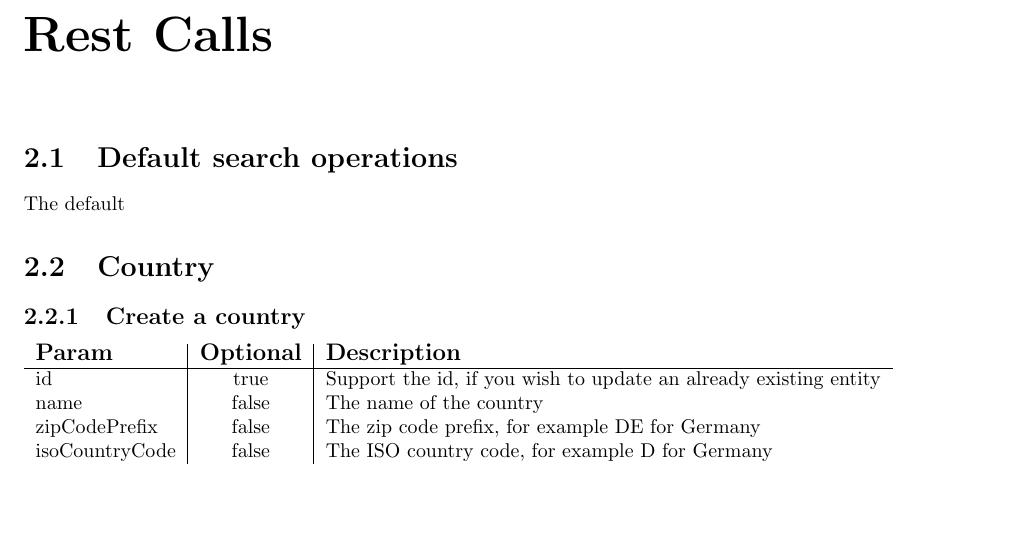
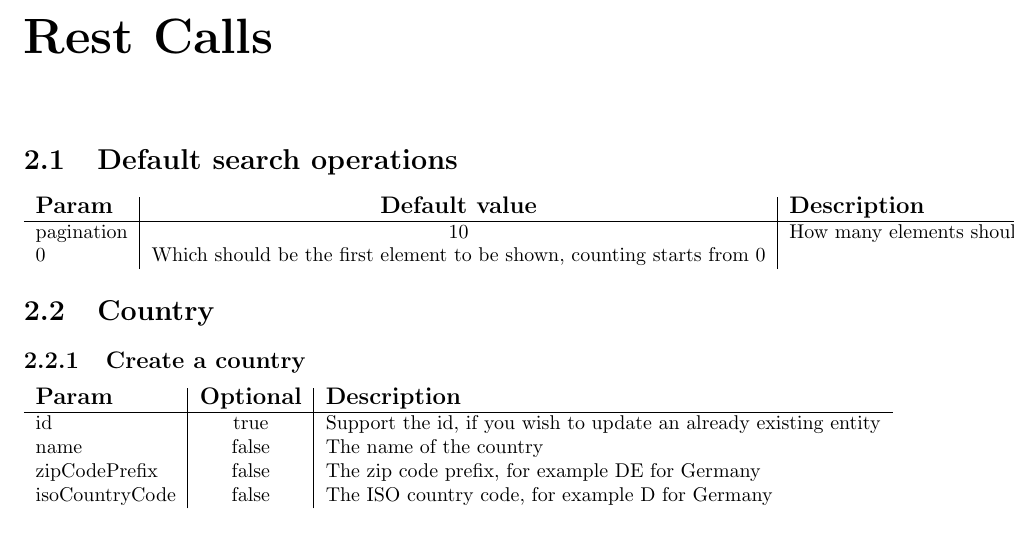
Before and after one commit to orlin-gueorguiev/socialCMS, a LaTeX book (rest-base/src/main/resources/restDoku/docu.tex): part of page 7 of 7, cut so that both start at the same text. Compiled offline with pdfLaTeX.

```diff
--- a/rest-base/src/main/resources/restDoku/docu.tex
+++ b/rest-base/src/main/resources/restDoku/docu.tex
@@ -42,9 +42,14 @@
 
 \section{Default search operations}
 \label{sec:defaultsearch}
-The default
 
+\begin{tabular}{l | c | l}
+\thead{Param} & \thead{Default value} & \thead{Description}\\
+\hline
+pagination & 10 & How many elements should be shown
+startFrom & 0 & Which should be the first element to be shown, counting starts from 0
 
+\end{tabular}
 \section{Country}
 \label{sec:country}
 
```
Also changed, not shown: 3 other files.
